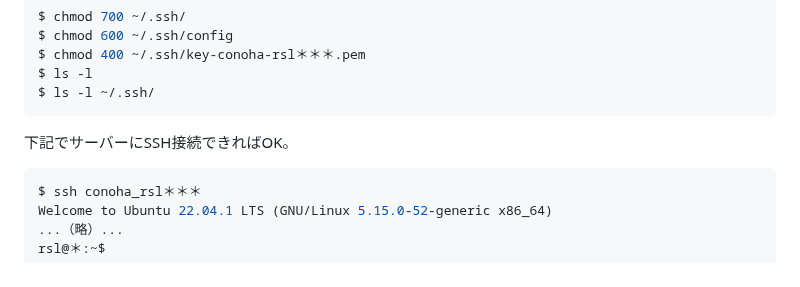
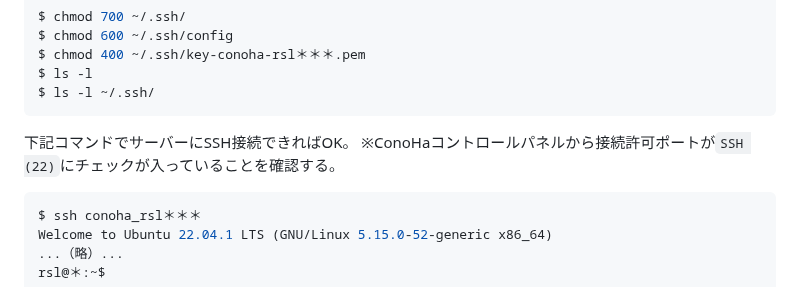
Before and after one commit to recsyslab/tutorials, a Markdown page: django/server.md, the part around the change. Drawn GitHub-style.

````diff
--- a/django/server.md
+++ b/django/server.md
@@ -193,7 +193,8 @@ $ ls -l
 $ ls -l ~/.ssh/
 ```
 
-下記でサーバーにSSH接続できればOK。
+下記コマンドでサーバーにSSH接続できればOK。
+※ConoHaコントロールパネルから接続許可ポートが`SSH (22)`にチェックが入っていることを確認する。
 ```bash
 $ ssh conoha_rsl＊＊＊
 Welcome to Ubuntu 22.04.1 LTS (GNU/Linux 5.15.0-52-generic x86_64)
````
